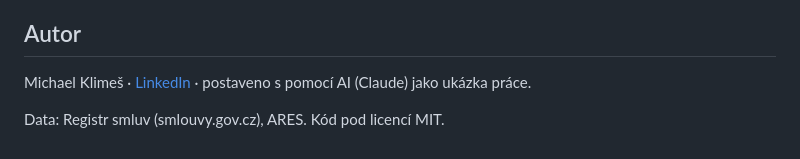
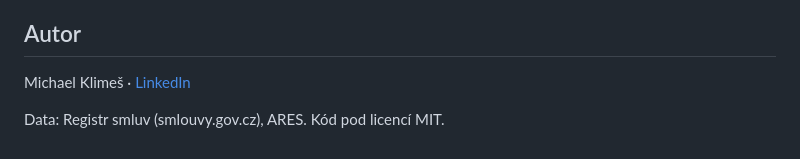
Before and after one commit to Tataboj/skener-najemnich-smluv, a Markdown page: README.md, the part around the change. Drawn GitHub-style.

Commit message:
Update author section in README.md

```diff
--- a/README.md
+++ b/README.md
@@ -76,6 +76,6 @@ na GPU jednotky sekund.
 
 ## Autor
 
-Michael Klimeš · [LinkedIn](https://www.linkedin.com/in/michael-klimes) · postaveno s pomocí AI (Claude) jako ukázka práce.
+Michael Klimeš · [LinkedIn](https://www.linkedin.com/in/michael-klimes)
 
 Data: Registr smluv (smlouvy.gov.cz), ARES. Kód pod licencí MIT.
```
